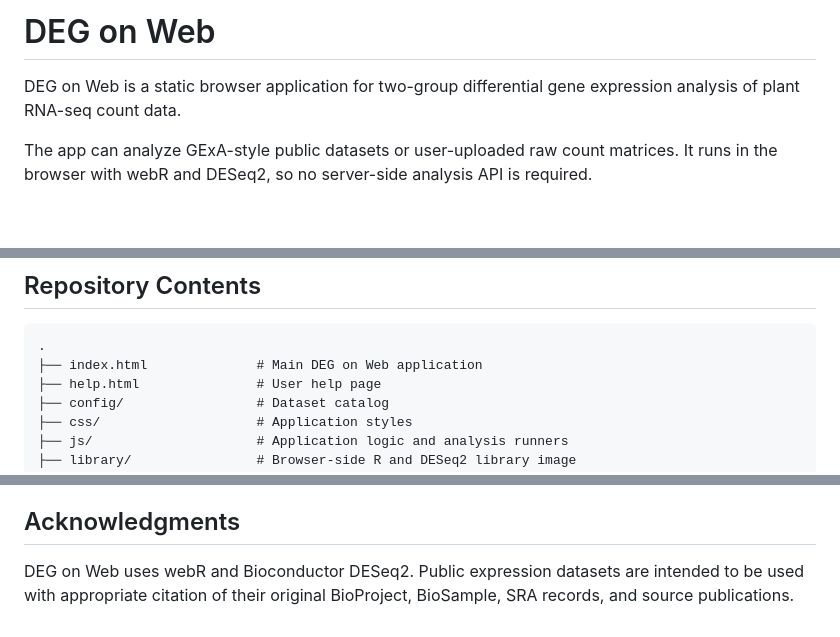
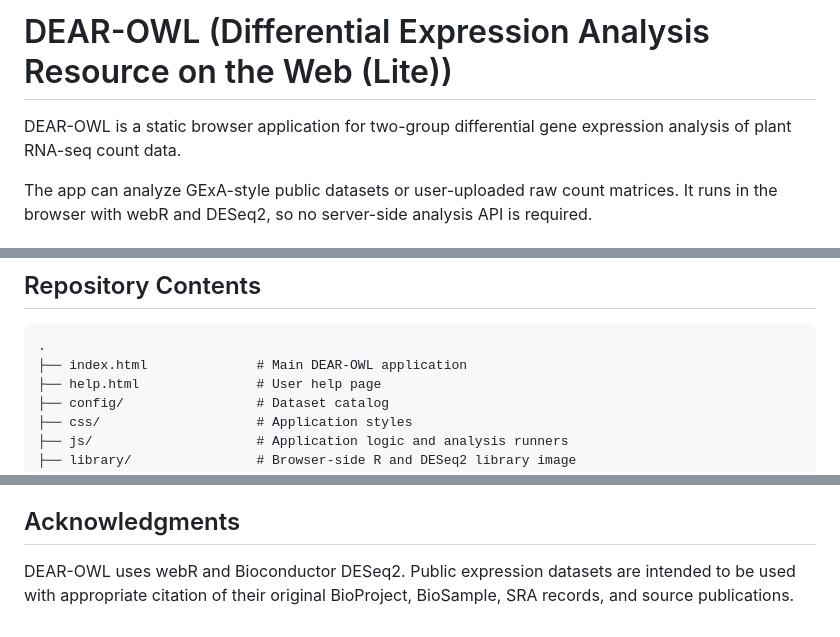
Before and after one commit to kota200/DEAR-OWL, a Markdown page: README.md, 3 parts joined by grey strips. GitHub-like rendering; blank space fills up the shorter version.

````diff
--- a/README.md
+++ b/README.md
@@ -1,6 +1,6 @@
-# DEG on Web
+# DEAR-OWL (Differential Expression Analysis Resource on the Web (Lite))
 
-DEG on Web is a static browser application for two-group differential gene
+DEAR-OWL is a static browser application for two-group differential gene
 expression analysis of plant RNA-seq count data.
 
 The app can analyze GExA-style public datasets or user-uploaded raw count
@@ -24,7 +24,7 @@ analysis API is required.
 
 ```text
 .
-├── index.html              # Main DEG on Web application
+├── index.html              # Main DEAR-OWL application
 ├── help.html               # User help page
 ├── config/                 # Dataset catalog
 ├── css/                    # Application styles
@@ -151,6 +151,6 @@ components, including webR, R packages, and DESeq2, retain their own licenses.
 
 ## Acknowledgments
 
-DEG on Web uses webR and Bioconductor DESeq2. Public expression datasets are
+DEAR-OWL uses webR and Bioconductor DESeq2. Public expression datasets are
 intended to be used with appropriate citation of their original BioProject,
 BioSample, SRA records, and source publications.
````
